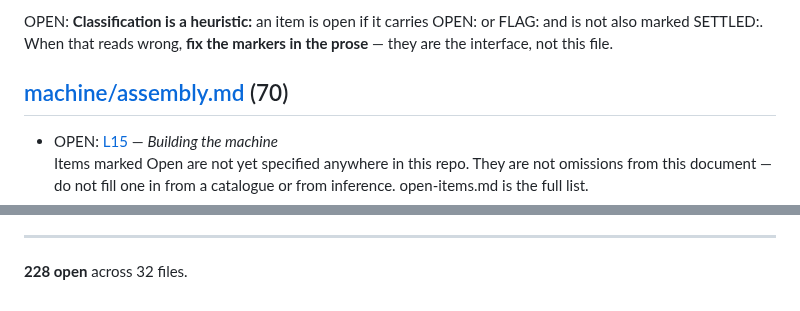
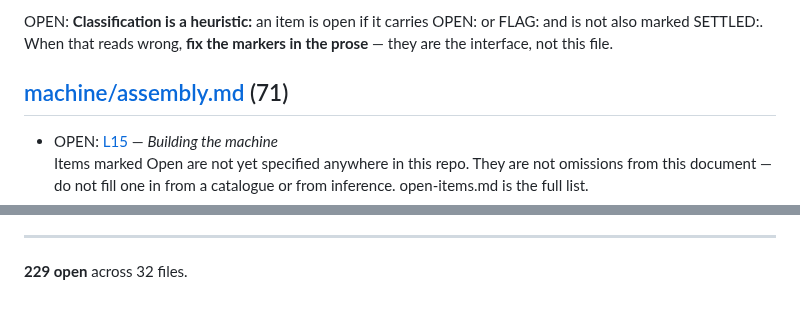
Before and after one commit to ioSenderV2/CNCBuild, a Markdown page: STATUS.md, 2 parts joined by grey strips. Rendered like a GitHub page.

```diff
--- a/STATUS.md
+++ b/STATUS.md
@@ -17,7 +17,7 @@ not also marked SETTLED:. When that reads wrong, **fix the markers in the prose*
 the interface, not this file.
 
 
-## [machine/assembly.md](machine/assembly.md)  (70)
+## [machine/assembly.md](machine/assembly.md)  (71)
 
 - OPEN: [L15](machine/assembly.md#building-the-machine) — *Building the machine*<br>Items marked Open are not yet specified anywhere in this repo. They are not omissions from this document — do not fill one in from a catalogue or from inference. open-items.md is the full list.
 - FLAG: [L66](machine/assembly.md#thread-locker) — *The machine / Thread locker*<br>None in the acorn nuts, and this one is not a preference. The nut takes 11 mm of bolt. The rear plate's M8 x 45 puts 9.65 in and the side plates' M8 x 40 put 9.571 in, so there is about 1.3 mm of space left at the closed end. Locker is a liquid and a closed nut gives it nowhere to go: the bolt can come up against trapped liquid and feel tight while the joint is not clamped. That is the same false reading the 11 mm was measured to rule out, arriving the other way round, and it is the one you cannot see from outside.
@@ -313,4 +314,4 @@ the interface, not this file.
 
 ---
 
-**228 open** across 32 files.
+**229 open** across 32 files.
```
Also changed, not shown: other parts of STATUS.md (+51 -50 lines), machine/assembly.md (+6 -0 lines).
